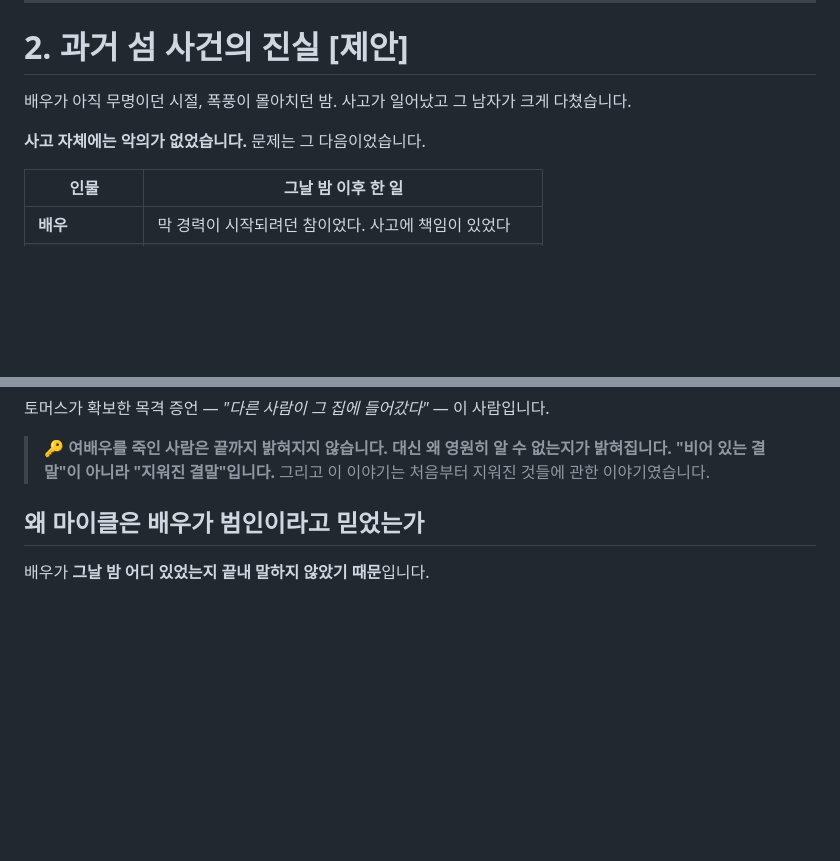
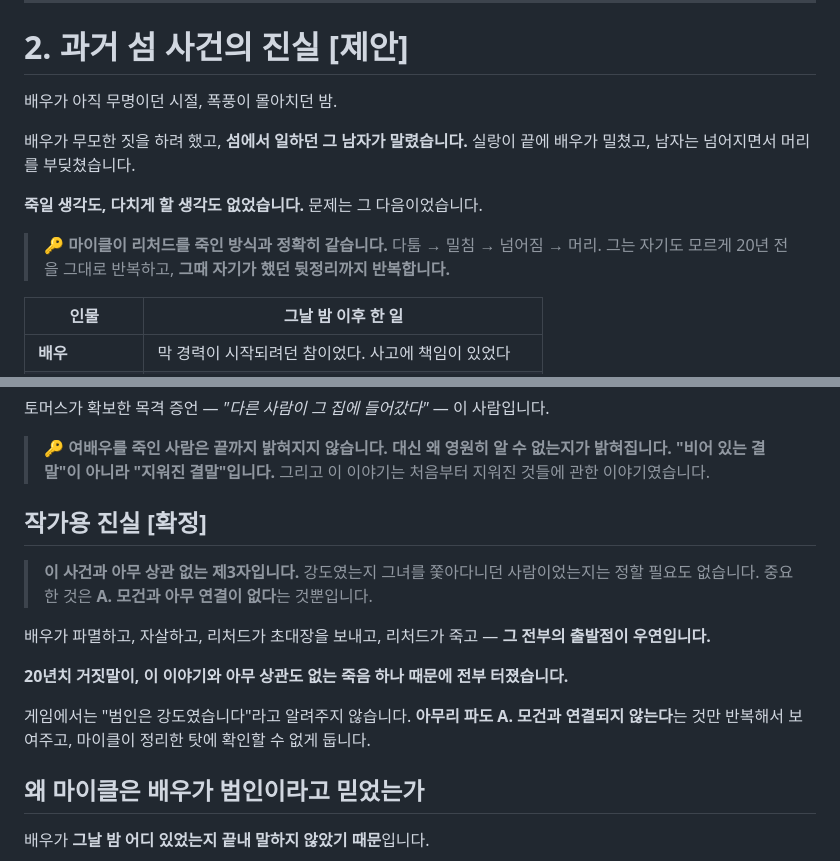
Before and after one commit to heewon0924-cmyk/storm-calling-island, a Markdown page: docs/09_CASE2_구조와_결말_설계안.md, 2 parts joined by grey strips. Drawn GitHub-style; blank space fills up the shorter version.

```diff
--- a/docs/09_CASE2_구조와_결말_설계안.md
+++ b/docs/09_CASE2_구조와_결말_설계안.md
@@ -62,9 +62,14 @@
 
 # 2. 과거 섬 사건의 진실 [제안]
 
-배우가 아직 무명이던 시절, 폭풍이 몰아치던 밤. 사고가 일어났고 그 남자가 크게 다쳤습니다.
+배우가 아직 무명이던 시절, 폭풍이 몰아치던 밤.
 
-**사고 자체에는 악의가 없었습니다.** 문제는 그 다음이었습니다.
+배우가 무모한 짓을 하려 했고, **섬에서 일하던 그 남자가 말렸습니다.** 실랑이 끝에 배우가 밀쳤고, 남자는 넘어지면서 머리를 부딪쳤습니다.
+
+**죽일 생각도, 다치게 할 생각도 없었습니다.** 문제는 그 다음이었습니다.
+
+> 🔑 **마이클이 리처드를 죽인 방식과 정확히 같습니다.** 다툼 → 밀침 → 넘어짐 → 머리.
+> 그는 자기도 모르게 20년 전을 그대로 반복하고, **그때 자기가 했던 뒷정리까지 반복합니다.**
 
 | 인물 | 그날 밤 이후 한 일 |
 | --- | --- |
@@ -141,6 +146,17 @@
 
 > 🔑 **여배우를 죽인 사람은 끝까지 밝혀지지 않습니다. 대신 왜 영원히 알 수 없는지가 밝혀집니다.**
 > **"비어 있는 결말"이 아니라 "지워진 결말"입니다.** 그리고 이 이야기는 처음부터 지워진 것들에 관한 이야기였습니다.
+
+## 작가용 진실 [확정]
+
+> **이 사건과 아무 상관 없는 제3자입니다.** 강도였는지 그녀를 쫓아다니던 사람이었는지는 정할 필요도 없습니다.
+> 중요한 것은 **A. 모건과 아무 연결이 없다**는 것뿐입니다.
+
+배우가 파멸하고, 자살하고, 리처드가 초대장을 보내고, 리처드가 죽고 — **그 전부의 출발점이 우연입니다.**
+
+**20년치 거짓말이, 이 이야기와 아무 상관도 없는 죽음 하나 때문에 전부 터졌습니다.**
+
+게임에서는 "범인은 강도였습니다"라고 알려주지 않습니다. **아무리 파도 A. 모건과 연결되지 않는다**는 것만 반복해서 보여주고, 마이클이 정리한 탓에 확인할 수 없게 둡니다.
 
 ## 왜 마이클은 배우가 범인이라고 믿었는가
 
```
Also changed, not shown: docs/02_MASTER_설정_세계관과_인물.md (+3 -2 lines), docs/10_MASTER_TRUTH_전체_연대기.md (+53 -3 lines).
